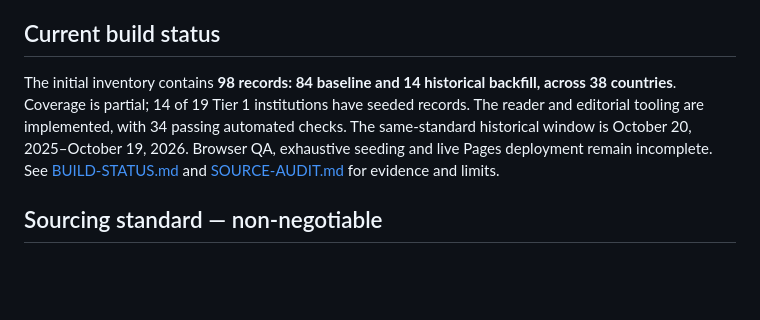
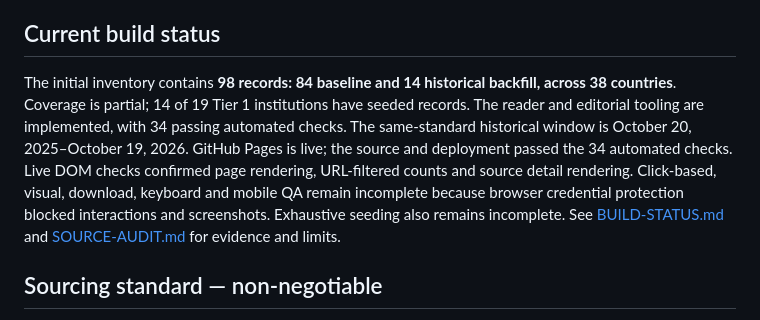
Before and after one commit to rabookire/international-healthcare-brief, a Markdown page: README.md, the part around one of its changes. Drawn GitHub-style; blank space fills up the shorter version.

Commit message:
Record successful publication and precise live verification limits

```diff
--- a/README.md
+++ b/README.md
@@ -13,7 +14,7 @@ Follow overseas facilities, operating partnerships, management and consulting ag
 
 ## Current build status
 
-The initial inventory contains **98 records: 84 baseline and 14 historical backfill, across 38 countries**. Coverage is partial; 14 of 19 Tier 1 institutions have seeded records. The reader and editorial tooling are implemented, with 34 passing automated checks. The same-standard historical window is October 20, 2025–October 19, 2026. Browser QA, exhaustive seeding and live Pages deployment remain incomplete. See [BUILD-STATUS.md](./BUILD-STATUS.md) and [SOURCE-AUDIT.md](./SOURCE-AUDIT.md) for evidence and limits.
+The initial inventory contains **98 records: 84 baseline and 14 historical backfill, across 38 countries**. Coverage is partial; 14 of 19 Tier 1 institutions have seeded records. The reader and editorial tooling are implemented, with 34 passing automated checks. The same-standard historical window is October 20, 2025–October 19, 2026. GitHub Pages is live; the source and deployment passed the 34 automated checks. Live DOM checks confirmed page rendering, URL-filtered counts and source detail rendering. Click-based, visual, download, keyboard and mobile QA remain incomplete because browser credential protection blocked interactions and screenshots. Exhaustive seeding also remains incomplete. See [BUILD-STATUS.md](./BUILD-STATUS.md) and [SOURCE-AUDIT.md](./SOURCE-AUDIT.md) for evidence and limits.
 
 ## Sourcing standard — non-negotiable
 
```
Also changed, not shown: other parts of README.md (+2 -1 lines), BUILD-STATUS.md (+9 -4 lines), VERIFICATION.md (+19 -1 lines).
